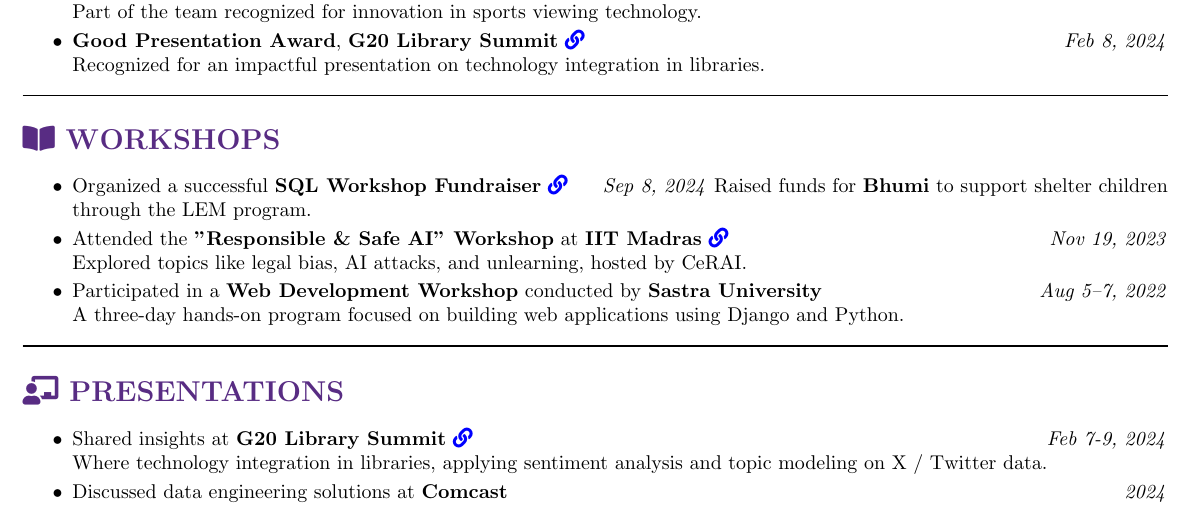
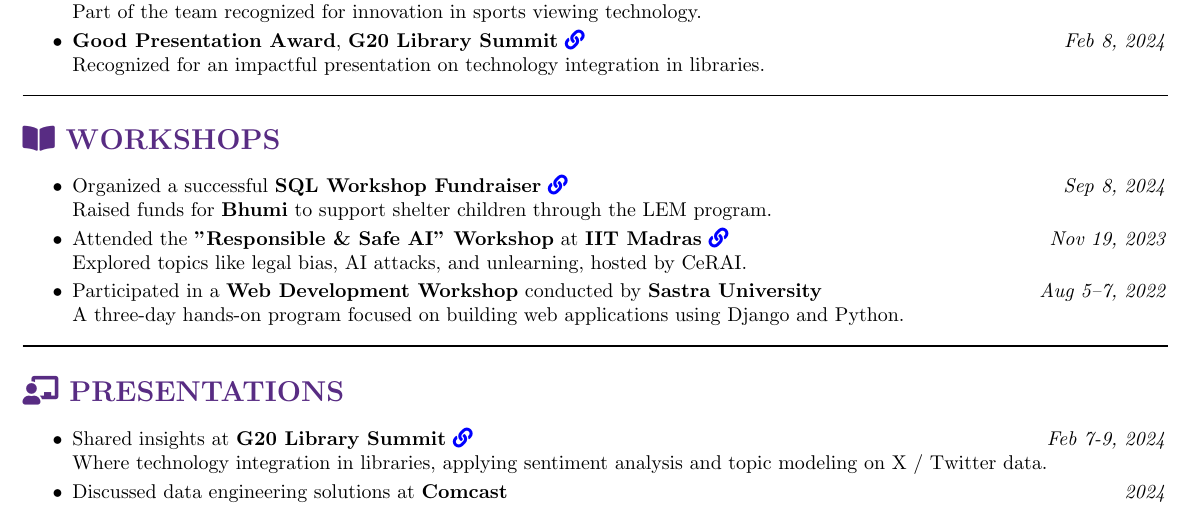
Before and after one commit to ShreehariA/Resume, a LaTeX CV (src/cv_v2.tex): part of page 2 of 2, cut so that both start at the same text. Compiled offline with pdfLaTeX.

Commit message:
Update cv_v2.tex

```diff
--- a/src/cv_v2.tex
+++ b/src/cv_v2.tex
@@ -169,7 +169,7 @@
 % Workshops
 \section{\scshape\color{Fuchsia}{\faBookOpen \ \textbf WORKSHOPS}}
 \begin{itemize}
-    \item Organized a successful \textbf{SQL Workshop Fundraiser} \href{https://www.linkedin.com/posts/a-shreehari_fundraiser-sqlworkshop-communitysupport-activity-7239111496339746816-VhVM?utm_source=share&utm_medium=member_desktop}{\faIcon{link}} \hfill \textit{Sep 8, 2024} Raised funds for \textbf{Bhumi} to support shelter children through the LEM program.
+    \item Organized a successful \textbf{SQL Workshop Fundraiser} \href{https://www.linkedin.com/posts/a-shreehari_fundraiser-sqlworkshop-communitysupport-activity-7239111496339746816-VhVM?utm_source=share&utm_medium=member_desktop}{\faIcon{link}} \hfill \textit{Sep 8, 2024}\\ Raised funds for \textbf{Bhumi} to support shelter children through the LEM program.
     \vspace{-2mm}
     \item Attended the \textbf{"Responsible \& Safe AI" Workshop} at \textbf{IIT Madras} \href{https://www.linkedin.com/posts/activity-7132008217424916480-G6g2?utm_source=share&utm_medium=member_desktop}{\faIcon{link}} \hfill \textit{Nov 19, 2023} \\
     Explored topics like legal bias, AI attacks, and unlearning, hosted by CeRAI.
```
